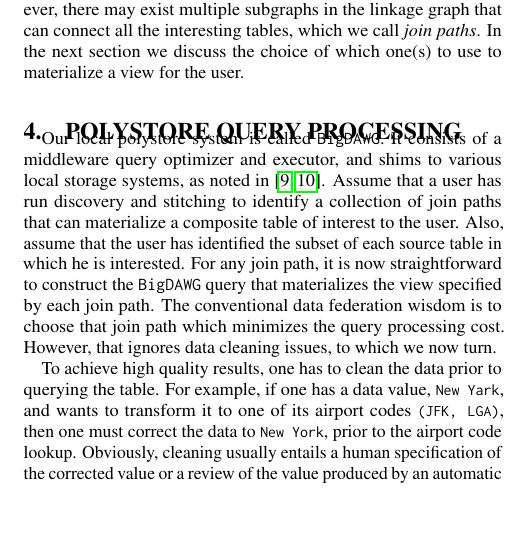
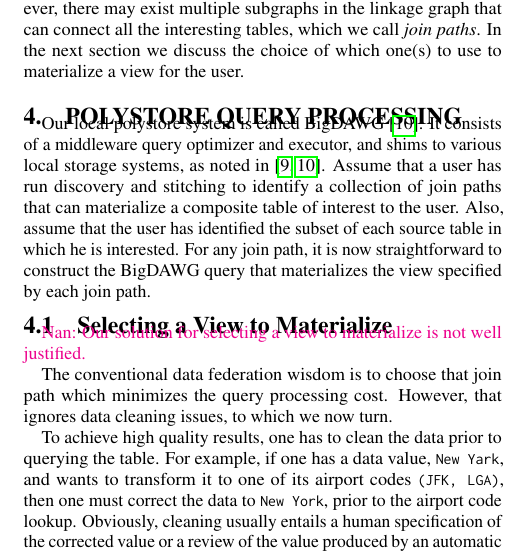
Before and after one commit to qcri/DataCivilizer, a LaTeX paper (main.tex, which reads sections/4-curation.tex): part of one column of page 3 of 6, cut so that both start at the same text, the shorter picture padded with empty space. Compiled offline with pdfLaTeX.

Commit message:
section 4

```diff
--- a/sections/4-curation.tex
+++ b/sections/4-curation.tex
@@ -2,9 +2,13 @@
 \section{Polystore Query Processing}
 \label{sec:curating}
 
-Our local polystore system is called \texttt{BigDAWG}. It consists of a middleware query optimizer and executor, and shims to various local storage systems, as noted in~\cite{DBLP:journals/sigmod/DugganESBHKMMMZ15,DBLP:journals/pvldb/ElmoreDSBCGHHKK15}. Assume that a user has run discovery and stitching to identify a collection of join paths that can materialize a composite table of interest to the user.  Also, assume that the user has identified the subset of each source table in which he is interested. For any join path, it is now straightforward to construct the \texttt{BigDAWG} query that materializes the view specified by each join path. The conventional data federation wisdom is to choose that join path which minimizes the query processing cost. However, that ignores data cleaning issues, to which we now turn.
+Our local polystore system is called BigDAWG~\cite{DBLP:journals/pvldb/ElmoreDSBCGHHKK15}. It consists of a middleware query optimizer and executor, and shims to various local storage systems, as noted in~\cite{DBLP:journals/sigmod/DugganESBHKMMMZ15,DBLP:journals/pvldb/ElmoreDSBCGHHKK15}. Assume that a user has run discovery and stitching to identify a collection of join paths that can materialize a composite table of interest to the user.  Also, assume that the user has identified the subset of each source table in which he is interested. For any join path, it is now straightforward to construct the BigDAWG query that materializes the view specified by each join path.
 
+\subsection{Selecting a View to Materialize}
 
+\nan{Our solution for selecting a view to materialize is not well justified.}
+
+The conventional data federation wisdom is to choose that join path which minimizes the query processing cost. However, that ignores data cleaning issues, to which we now turn.
 
 To achieve high quality results, one has to clean the data prior to querying the table. For example, if one has a data value, \code{New Yark}, and wants to transform it to one of its airport codes \code{(JFK, LGA)}, then one must correct the data to \code{New York}, prior to the airport code lookup. Obviously, cleaning usually entails a human specification of the corrected value or a review of the value produced by an automatic algorithm. Hence, it is expensive in human resources, which we believe is generally ``the high pole in the tent''. As such, the goal of \dcv is to choose the join path that produces the highest quality answer and not the ones that is easiest to compute.
 
```
